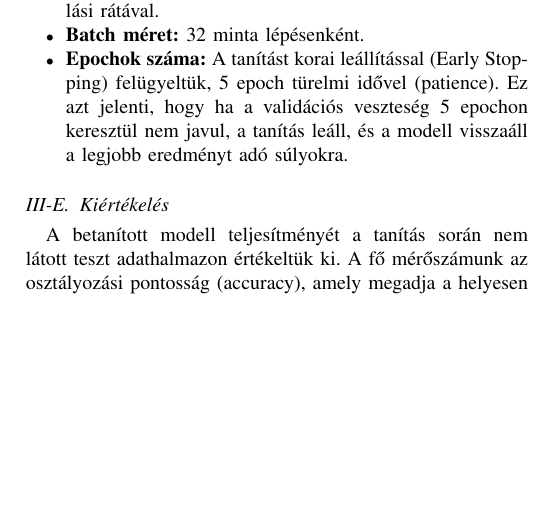
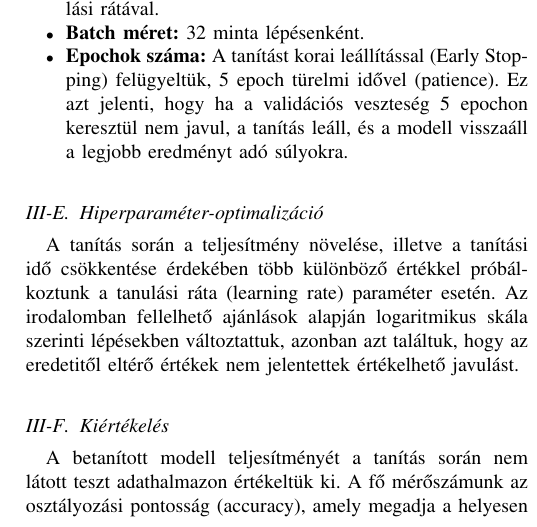
Before and after one commit to nagocs/birdclef-challenge, a LaTeX paper (docs/main.tex): part of one column of page 3 of 4, cut so that both start at the same text, the shorter picture padded with empty space. Compiled offline with pdfLaTeX; a missing font is replaced by an installed copy or a similar font; a LaTeX package or settings file that is missing is left out.

Commit message:
Hiperopt. résszel kiegészítve

```diff
--- a/docs/main.tex
+++ b/docs/main.tex
@@ -161,6 +161,10 @@
     \item \textbf{Epochok száma:} A tanítást korai leállítással (Early Stopping) felügyeltük, 5 epoch türelmi idővel (patience). Ez azt jelenti, hogy ha a validációs veszteség 5 epochon keresztül nem javul, a tanítás leáll, és a modell visszaáll a legjobb eredményt adó súlyokra.
   \end{itemize}
 
+ \subsection{Hiperparaméter-optimalizáció}
+
+ A tanítás során a teljesítmény növelése, illetve a tanítási idő csökkentése érdekében több különböző értékkel próbálkoztunk a tanulási ráta (learning rate) paraméter esetén. Az irodalomban fellelhető ajánlások alapján logaritmikus skála szerinti lépésekben változtattuk, azonban azt találtuk, hogy az eredetitől eltérő értékek nem jelentettek értékelhető javulást.
+
  \subsection{Kiértékelés}
 
   A betanított modell teljesítményét a tanítás során nem látott teszt adathalmazon értékeltük ki. A fő mérőszámunk az osztályozási pontosság (accuracy), amely megadja a helyesen azonosított madárfajok arányát az összes tesztmintához viszonyítva. Emellett a teszt veszteséget (Test Loss) is monitoroztuk, amely a modell valószínűségi becsléseinek bizonytalanságát tükrözi. A végső kiértékeléshez a \emph{ModelCheckpoint} által mentett, a validációs halmazon legjobb teljesítményt nyújtó modellt használtuk fel (best\_cnn.keras).
```
Also changed, not shown: docs/main.pdf, docs/main.tex (2 more changed lines).
